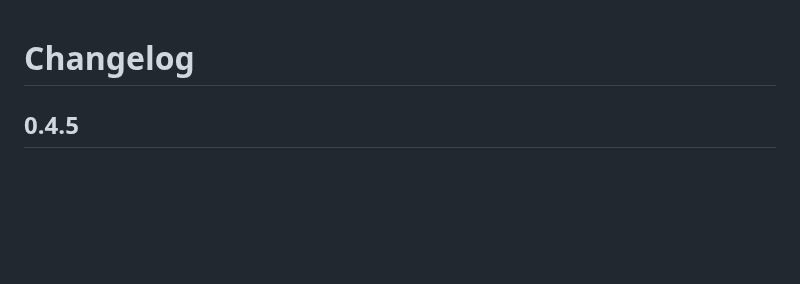
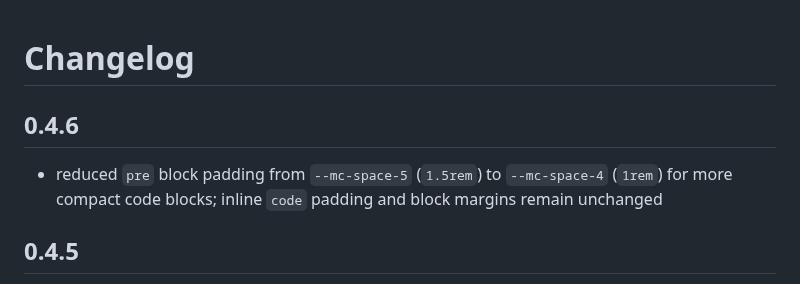
Before and after one commit to jessuppi/middleclass, a Markdown page: changelog.md, the part around the change. GitHub-like rendering; blank space fills up the shorter version.

Commit message:
Document compact code block padding in 0.4.6 changelog

```diff
--- a/changelog.md
+++ b/changelog.md
@@ -1,4 +1,8 @@
 # Changelog
+
+## 0.4.6
+
+- reduced `pre` block padding from `--mc-space-5` (`1.5rem`) to `--mc-space-4` (`1rem`) for more compact code blocks; inline `code` padding and block margins remain unchanged
 
 ## 0.4.5
 
```
